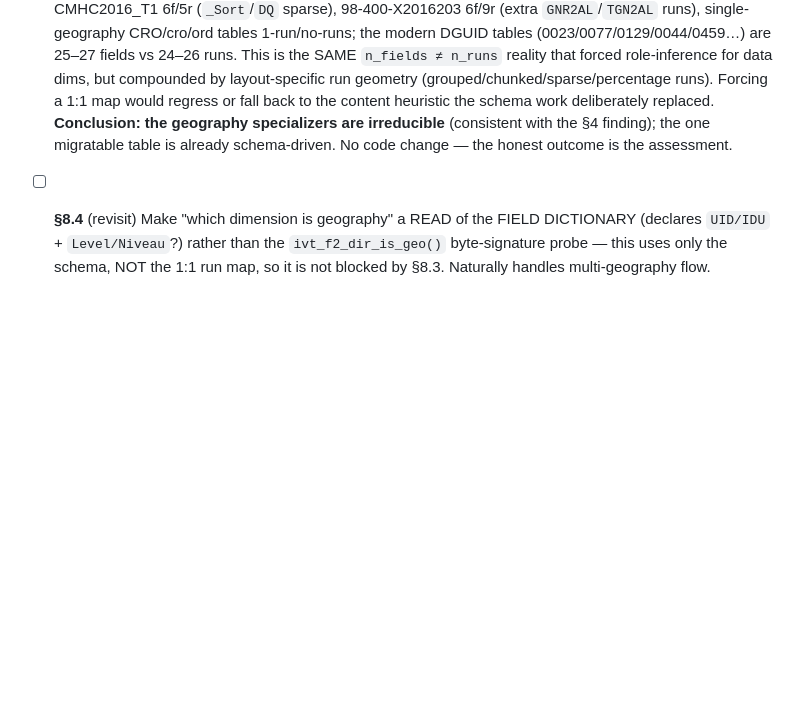
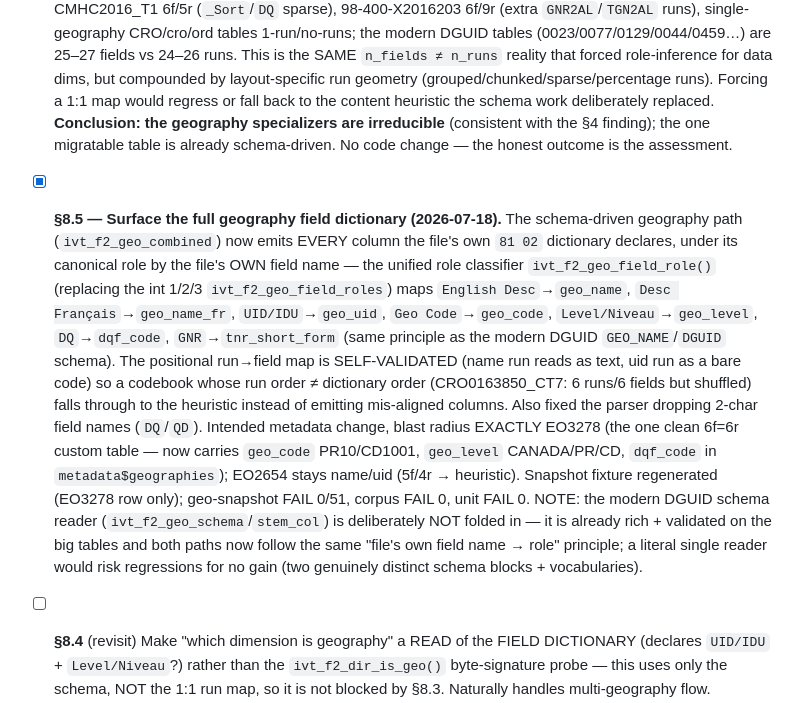
Before and after one commit to mountainMath/canivt, a Markdown page: inst/notes/refactor-plan.md, the part around the change. GitHub-like rendering; blank space fills up the shorter version.

Commit message:
Document the geography field-dictionary enrichment (§8.5)
Co-Authored-By: Claude Opus 4.8 <noreply@anthropic.com>
Claude-Session: https://claude.ai/code/session_01NSuADKQRx41hKb9z9jD8Wz

```diff
--- a/inst/notes/refactor-plan.md
+++ b/inst/notes/refactor-plan.md
@@ -565,6 +565,26 @@ materialize the sparse `_Description` column per-member from the `84 01` bitmap
   deliberately replaced. **Conclusion: the geography specializers are irreducible**
   (consistent with the §4 finding); the one migratable table is already schema-driven.
   No code change — the honest outcome is the assessment.
+- [x] **§8.5 — Surface the full geography field dictionary (2026-07-18).** The
+  schema-driven geography path (`ivt_f2_geo_combined`) now emits EVERY column the
+  file's own `81 02` dictionary declares, under its canonical role by the file's OWN
+  field name — the unified role classifier `ivt_f2_geo_field_role()` (replacing the
+  int 1/2/3 `ivt_f2_geo_field_roles`) maps `English Desc`→`geo_name`, `Desc
+  Français`→`geo_name_fr`, `UID/IDU`→`geo_uid`, `Geo Code`→`geo_code`,
+  `Level/Niveau`→`geo_level`, `DQ`→`dqf_code`, `GNR`→`tnr_short_form` (same principle
+  as the modern DGUID `GEO_NAME`/`DGUID` schema). The positional run→field map is
+  SELF-VALIDATED (name run reads as text, uid run as a bare code) so a codebook whose
+  run order ≠ dictionary order (CRO0163850_CT7: 6 runs/6 fields but shuffled) falls
+  through to the heuristic instead of emitting mis-aligned columns. Also fixed the
+  parser dropping 2-char field names (`DQ`/`QD`). Intended metadata change, blast
+  radius EXACTLY EO3278 (the one clean 6f=6r custom table — now carries `geo_code`
+  PR10/CD1001, `geo_level` CANADA/PR/CD, `dqf_code` in `metadata$geographies`); EO2654
+  stays name/uid (5f/4r → heuristic). Snapshot fixture regenerated (EO3278 row only);
+  geo-snapshot FAIL 0/51, corpus FAIL 0, unit FAIL 0. NOTE: the modern DGUID schema
+  reader (`ivt_f2_geo_schema`/`stem_col`) is deliberately NOT folded in — it is
+  already rich + validated on the big tables and both paths now follow the same
+  "file's own field name → role" principle; a literal single reader would risk
+  regressions for no gain (two genuinely distinct schema blocks + vocabularies).
 - [ ] **§8.4** (revisit) Make "which dimension is geography" a READ of the FIELD
   DICTIONARY (declares `UID/IDU` + `Level/Niveau`?) rather than the
   `ivt_f2_dir_is_geo()` byte-signature probe — this uses only the schema, NOT the 1:1
```
